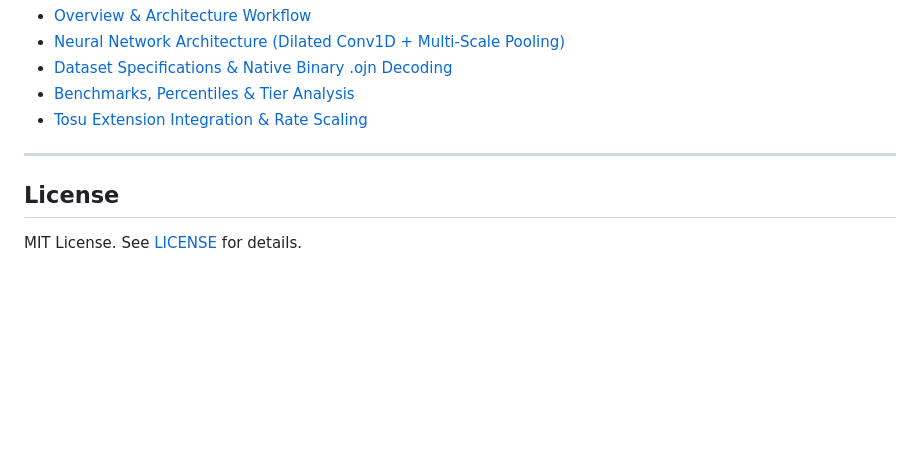
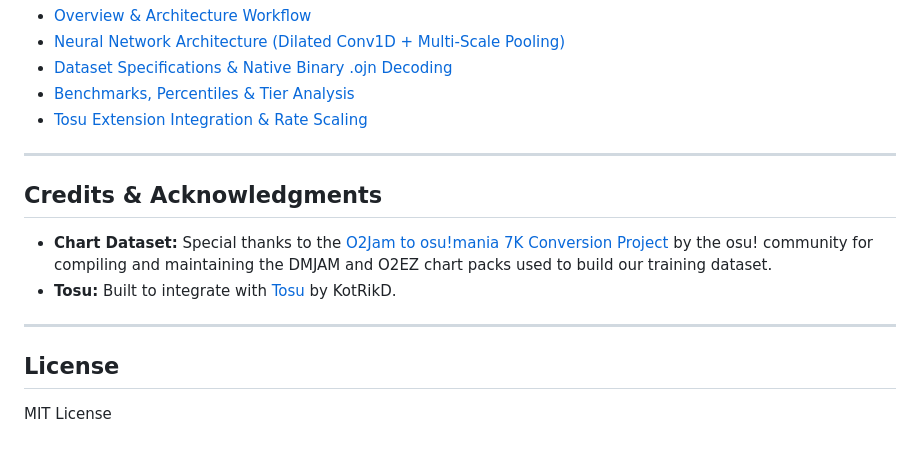
Before and after one commit to Huy317/o2jam-level-calc, a Markdown page: README.md, the part around the change. Rendered like a GitHub page; blank space fills up the shorter version.

Commit message:
docs: add dataset provider credits and simplify license in README

```diff
--- a/README.md
+++ b/README.md
@@ -93,6 +93,13 @@ For comprehensive technical specifications, explore the `docs/` directory:
 
 ---
 
+## Credits & Acknowledgments
+
+- **Chart Dataset:** Special thanks to the [O2Jam to osu!mania 7K Conversion Project](https://osu.ppy.sh/community/forums/topics/1831975) by the osu! community for compiling and maintaining the DMJAM and O2EZ chart packs used to build our training dataset.
+- **Tosu:** Built to integrate with [Tosu](https://github.com/KotRikD/tosu) by KotRikD.
+
+---
+
 ## License
 
-MIT License. See [LICENSE](LICENSE) for details.
+MIT License
```
Also changed, not shown: docs/dataset.md (+3 -0 lines).
